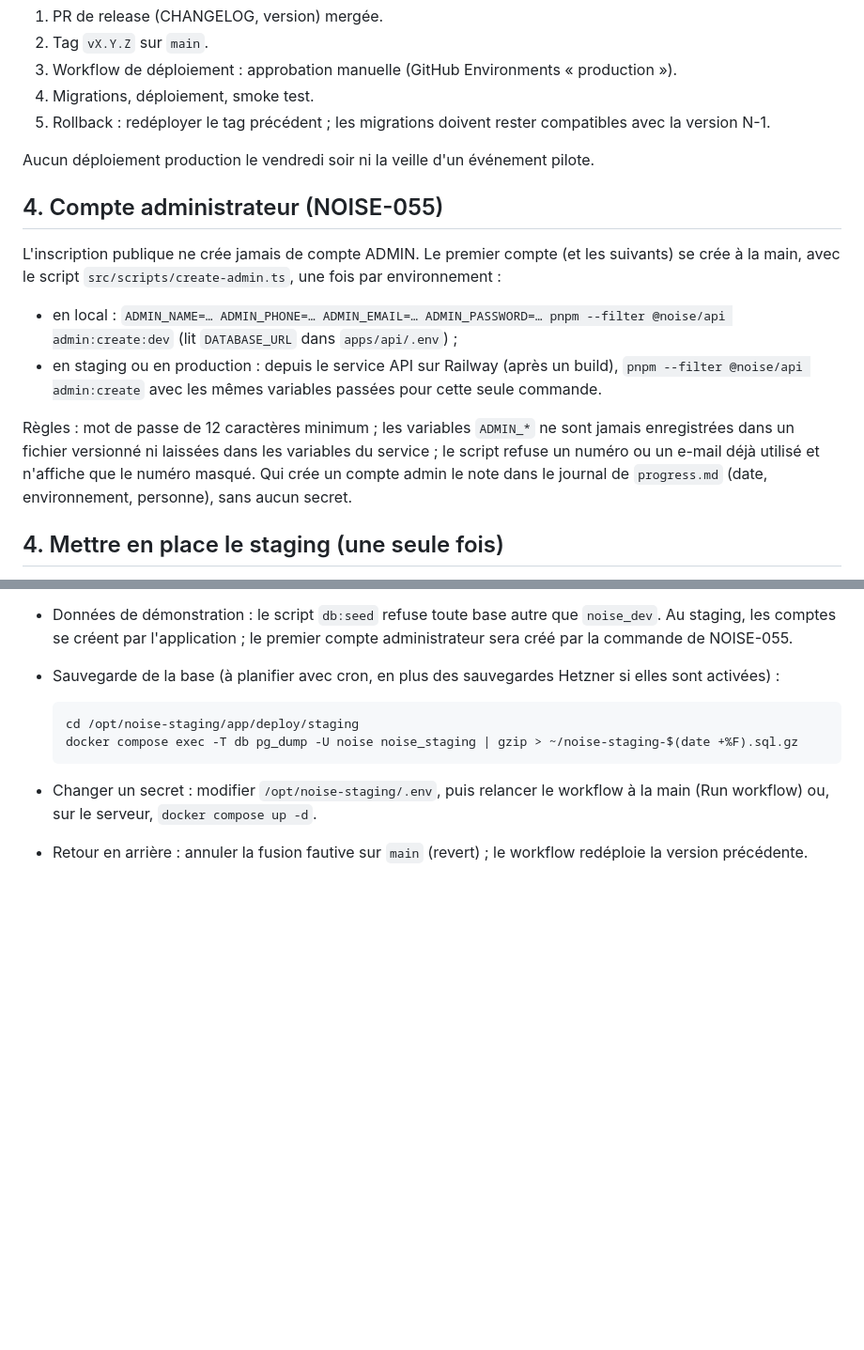
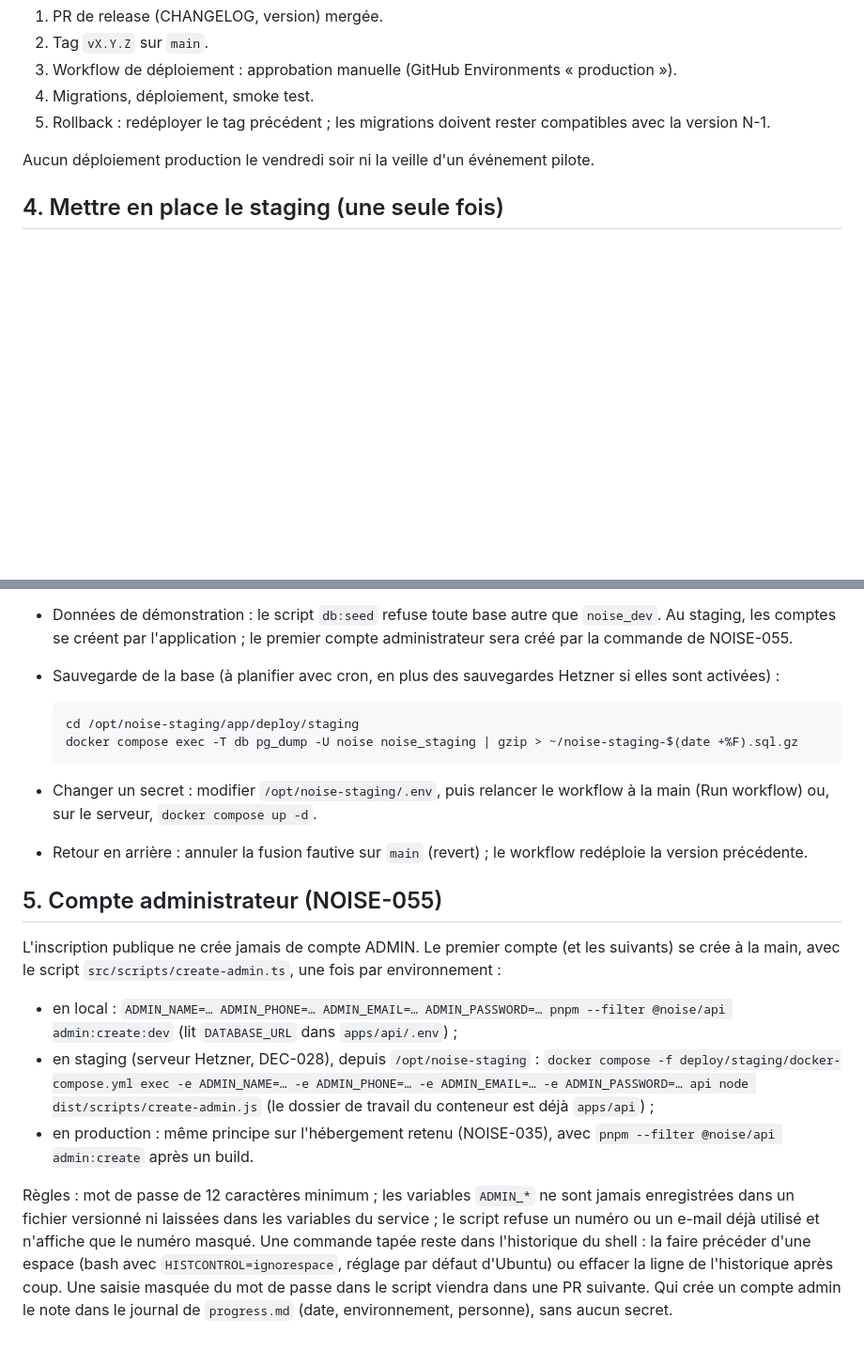
Before and after one commit to Noise1234567/Noise-, a Markdown page: docs/environments.md, 2 parts joined by grey strips. Shown at 94% size. Rendered like a GitHub page; blank space fills up the shorter version.

Commit message:
docs(api): NOISE-055 admin account on the Hetzner staging, fix formatting after merge

```diff
--- a/docs/environments.md
+++ b/docs/environments.md
@@ -54,14 +54,6 @@ Production (NOISE-035) :
 
 Aucun déploiement production le vendredi soir ni la veille d'un événement pilote.
 
-## 4. Compte administrateur (NOISE-055)
-
-L'inscription publique ne crée jamais de compte ADMIN. Le premier compte (et les suivants) se crée à la main, avec le script `src/scripts/create-admin.ts`, une fois par environnement :
-
-- en local : `ADMIN_NAME=… ADMIN_PHONE=… ADMIN_EMAIL=… ADMIN_PASSWORD=… pnpm --filter @noise/api admin:create:dev` (lit `DATABASE_URL` dans `apps/api/.env`) ;
-- en staging ou en production : depuis le service API sur Railway (après un build), `pnpm --filter @noise/api admin:create` avec les mêmes variables passées pour cette seule commande.
-
-Règles : mot de passe de 12 caractères minimum ; les variables `ADMIN_*` ne sont jamais enregistrées dans un fichier versionné ni laissées dans les variables du service ; le script refuse un numéro ou un e-mail déjà utilisé et n'affiche que le numéro masqué. Qui crée un compte admin le note dans le journal de `progress.md` (date, environnement, personne), sans aucun secret.
 ## 4. Mettre en place le staging (une seule fois)
 
 Serveur : Hetzner Cloud `cax11` (ARM, 2 vCPU, 4 Go de RAM, 40 Go), Ubuntu, Helsinki, adresse `77.42.37.145`. Il est réservé à Noise : il n'héberge aucune autre application (DEC-028). Sans nom de domaine, le nom public est `77-42-37-145.sslip.io`, qui pointe sur l'adresse IP ; Caddy y obtient tout seul un certificat HTTPS.
@@ -159,3 +151,13 @@ Les déploiements suivants sont automatiques : chaque fusion sur `main` dont la
 
 - Changer un secret : modifier `/opt/noise-staging/.env`, puis relancer le workflow à la main (Run workflow) ou, sur le serveur, `docker compose up -d`.
 - Retour en arrière : annuler la fusion fautive sur `main` (revert) ; le workflow redéploie la version précédente.
+
+## 5. Compte administrateur (NOISE-055)
+
+L'inscription publique ne crée jamais de compte ADMIN. Le premier compte (et les suivants) se crée à la main, avec le script `src/scripts/create-admin.ts`, une fois par environnement :
+
+- en local : `ADMIN_NAME=… ADMIN_PHONE=… ADMIN_EMAIL=… ADMIN_PASSWORD=… pnpm --filter @noise/api admin:create:dev` (lit `DATABASE_URL` dans `apps/api/.env`) ;
+- en staging (serveur Hetzner, DEC-028), depuis `/opt/noise-staging` : `docker compose -f deploy/staging/docker-compose.yml exec -e ADMIN_NAME=… -e ADMIN_PHONE=… -e ADMIN_EMAIL=… -e ADMIN_PASSWORD=… api node dist/scripts/create-admin.js` (le dossier de travail du conteneur est déjà `apps/api`) ;
+- en production : même principe sur l'hébergement retenu (NOISE-035), avec `pnpm --filter @noise/api admin:create` après un build.
+
+Règles : mot de passe de 12 caractères minimum ; les variables `ADMIN_*` ne sont jamais enregistrées dans un fichier versionné ni laissées dans les variables du service ; le script refuse un numéro ou un e-mail déjà utilisé et n'affiche que le numéro masqué. Une commande tapée reste dans l'historique du shell : la faire précéder d'une espace (bash avec `HISTCONTROL=ignorespace`, réglage par défaut d'Ubuntu) ou effacer la ligne de l'historique après coup. Une saisie masquée du mot de passe dans le script viendra dans une PR suivante. Qui crée un compte admin le note dans le journal de `progress.md` (date, environnement, personne), sans aucun secret.
```
